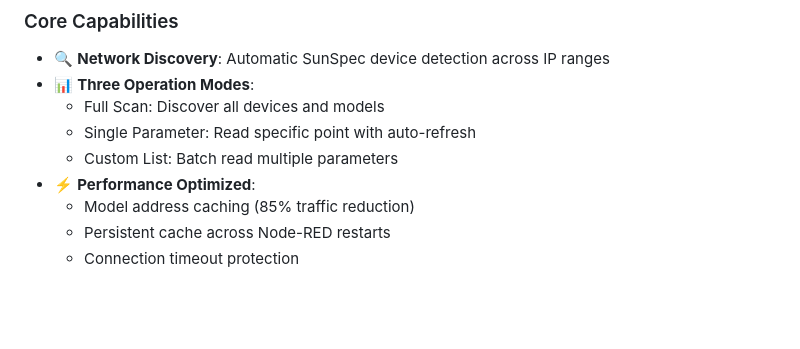
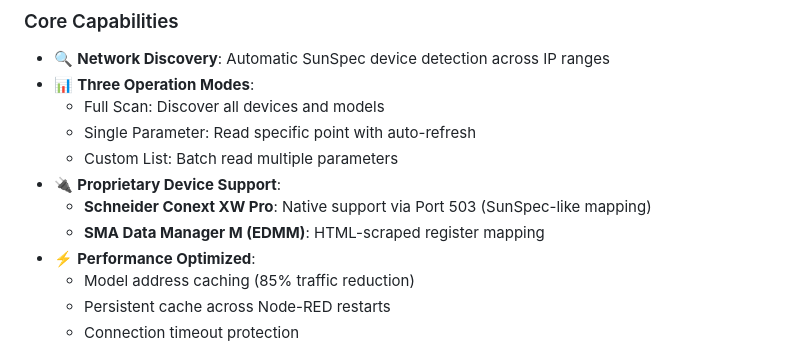
Before and after one commit to jwthecolorist/node-red-contrib-sunspec-scan, a Markdown page: README.md, the part around the change. Drawn GitHub-style; blank space fills up the shorter version.

Commit message:
Docs: Add Proprietary Device Support to README

```diff
--- a/README.md
+++ b/README.md
@@ -14,6 +14,9 @@ A professional-grade Node-RED node for discovering, scanning, and reading SunSpe
   - Full Scan: Discover all devices and models
   - Single Parameter: Read specific point with auto-refresh
   - Custom List: Batch read multiple parameters
+- 🔌 **Proprietary Device Support**:
+  - **Schneider Conext XW Pro**: Native support via Port 503 (SunSpec-like mapping)
+  - **SMA Data Manager M (EDMM)**: HTML-scraped register mapping
 - ⚡ **Performance Optimized**:
   - Model address caching (85% traffic reduction)
   - Persistent cache across Node-RED restarts
```
